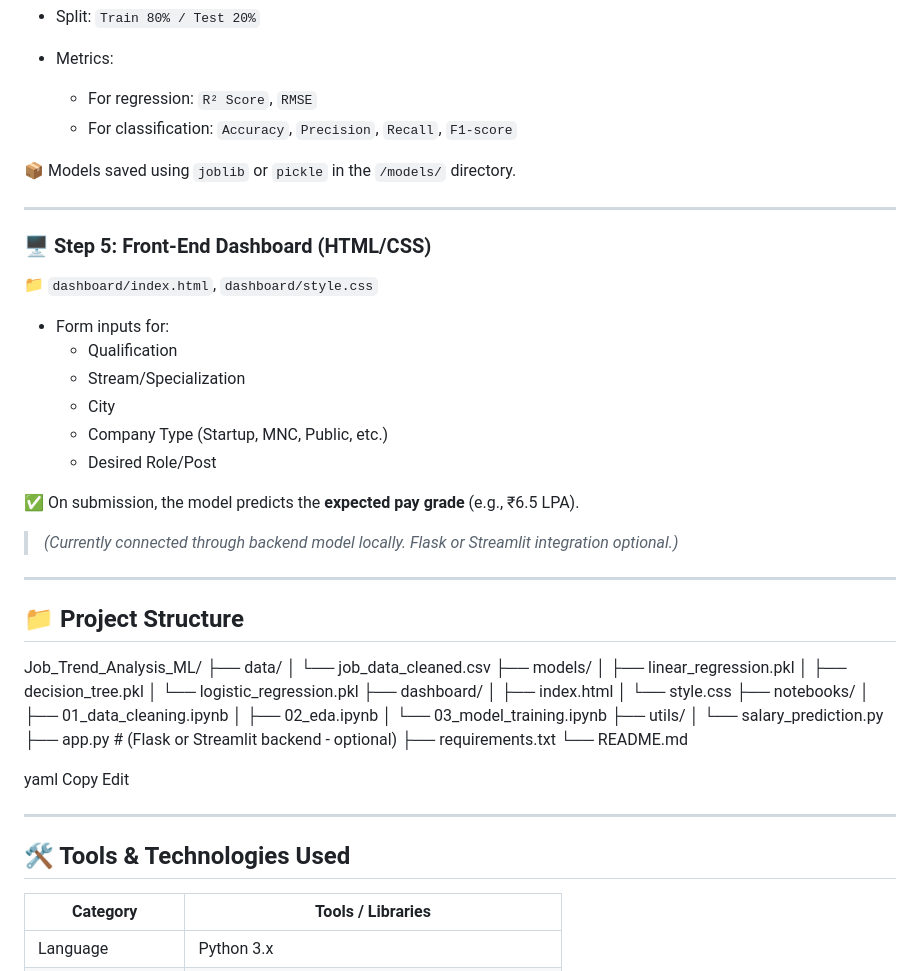
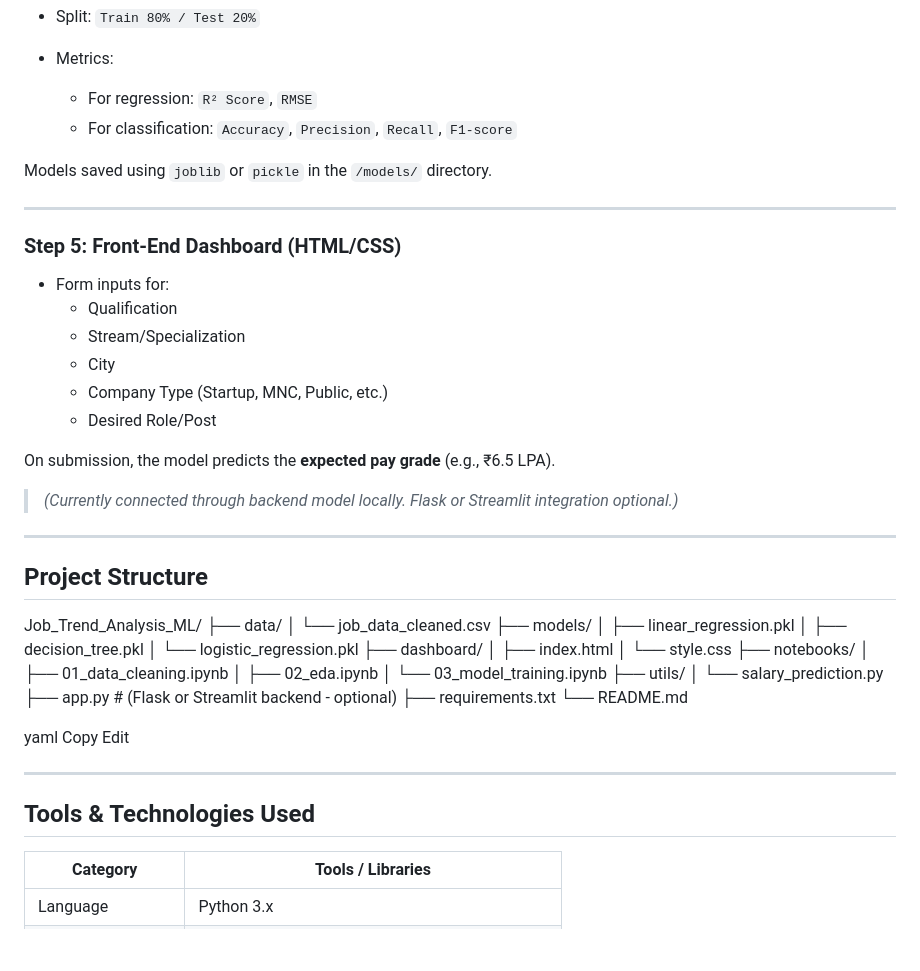
Before and after one commit to vibhuti-ds/Job_Trend_Analysis_Machine_learning_Algo_Based, a Markdown page: README.md, the part around the change printed below. Rendered like a GitHub page; blank space fills up the shorter version.

```diff
--- a/README.md
+++ b/README.md
@@ -67,12 +63,11 @@ The aim of this project is to:
   - For regression: `R² Score`, `RMSE`
   - For classification: `Accuracy`, `Precision`, `Recall`, `F1-score`
 
-📦 Models saved using `joblib` or `pickle` in the `/models/` directory.
+ Models saved using `joblib` or `pickle` in the `/models/` directory.
 
 ---
 
-### 🖥️ Step 5: Front-End Dashboard (HTML/CSS)
-📁 `dashboard/index.html`, `dashboard/style.css`
+### Step 5: Front-End Dashboard (HTML/CSS)
 
 - Form inputs for:
   - Qualification
@@ -81,13 +76,13 @@ The aim of this project is to:
   - Company Type (Startup, MNC, Public, etc.)
   - Desired Role/Post
 
-✅ On submission, the model predicts the **expected pay grade** (e.g., ₹6.5 LPA).
+ On submission, the model predicts the **expected pay grade** (e.g., ₹6.5 LPA).
 
 > *(Currently connected through backend model locally. Flask or Streamlit integration optional.)*
 
 ---
 
-## 📁 Project Structure
+## Project Structure
 
 Job_Trend_Analysis_ML/
 ├── data/
@@ -115,7 +110,7 @@ Edit
 
 ---
 
-## 🛠️ Tools & Technologies Used
+## Tools & Technologies Used
 
 | Category               | Tools / Libraries                               |
 |------------------------|--------------------------------------------------|
```
Also changed, not shown: other parts of README.md (+24 -29 lines).
